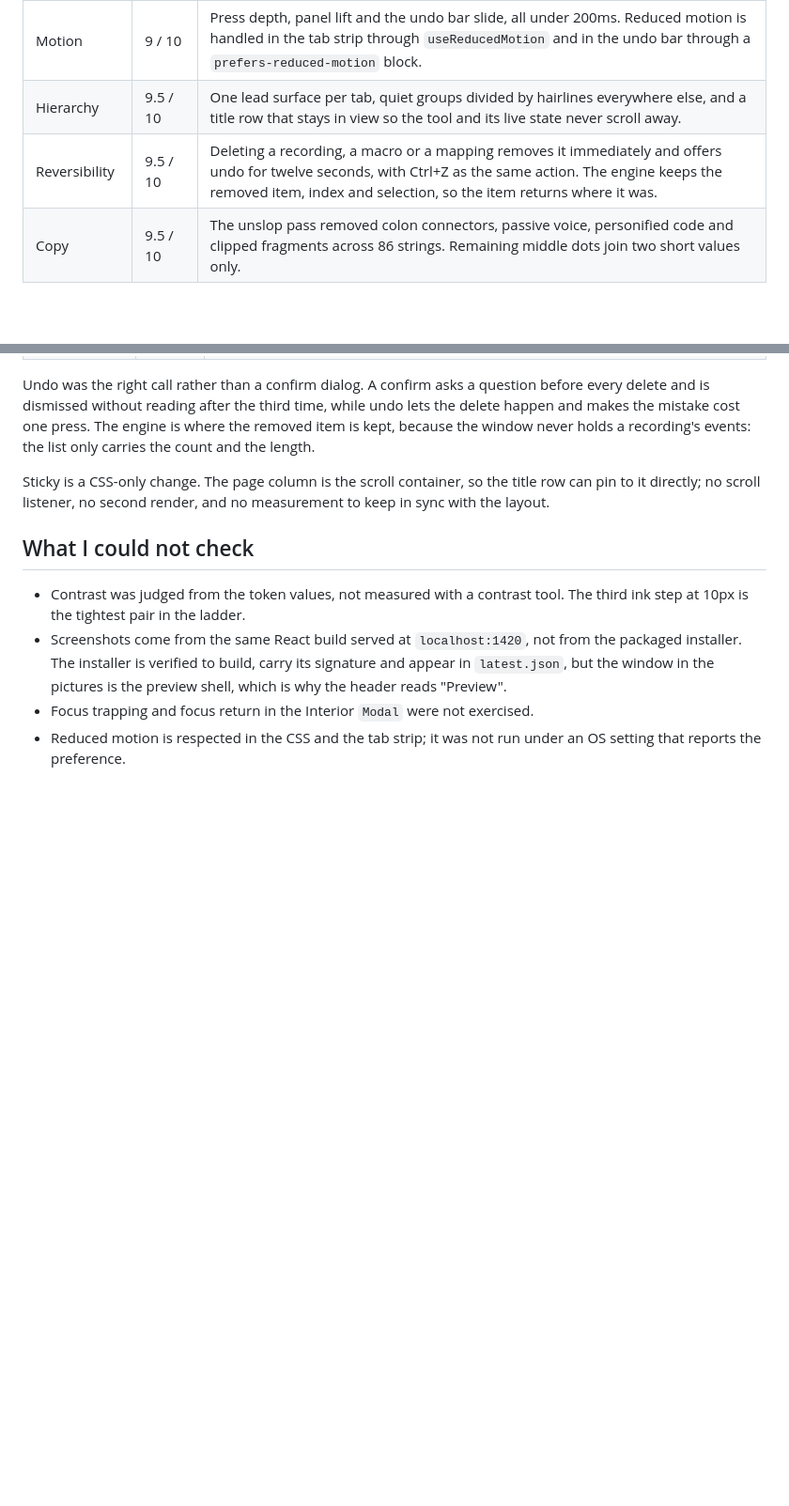
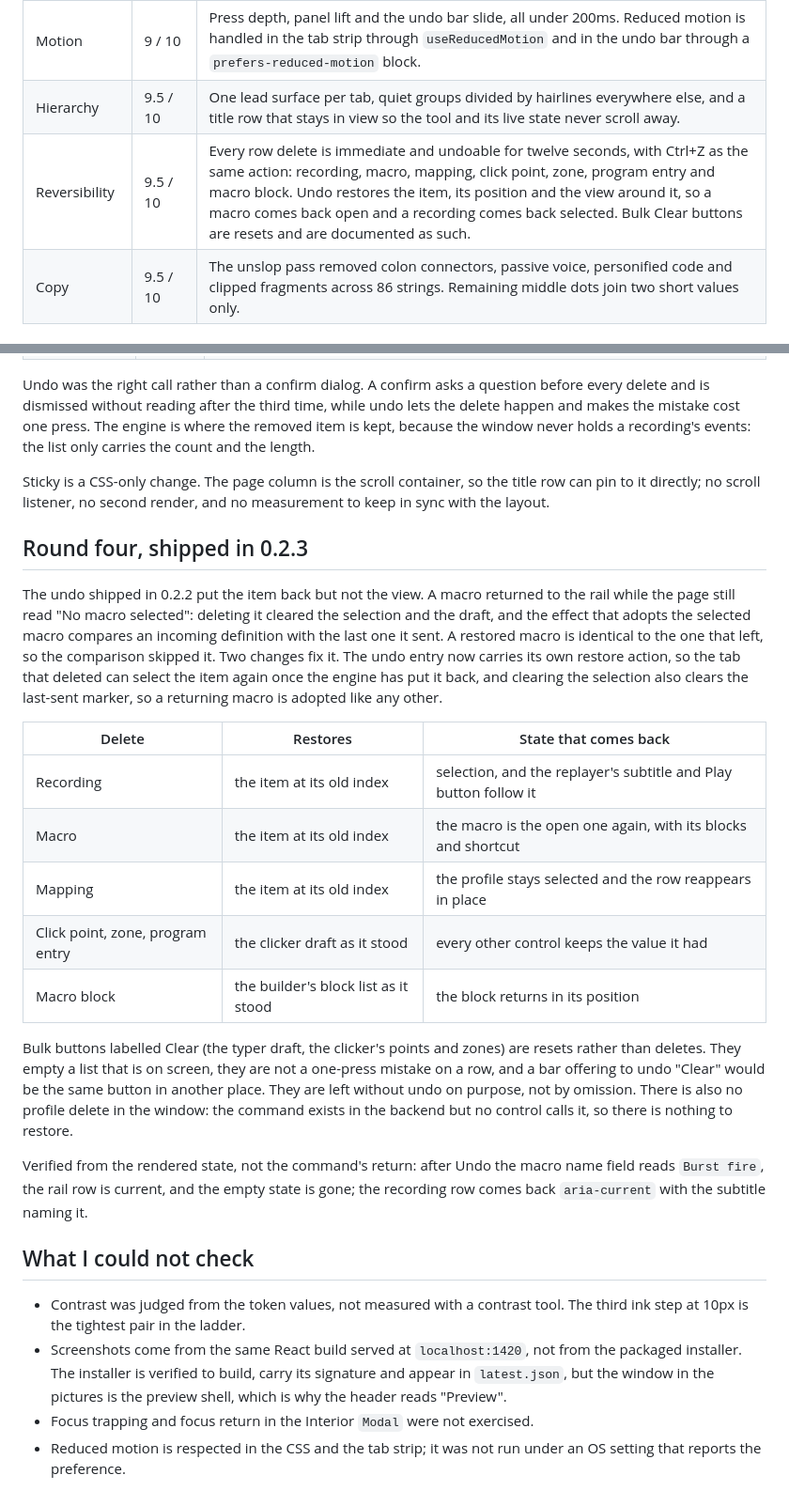
Before and after one commit to emrisca/crossup, a Markdown page: DESIGN-REVIEW.md, 2 parts joined by grey strips. Shown at 94% size. GitHub-like rendering; blank space fills up the shorter version.

```diff
--- a/DESIGN-REVIEW.md
+++ b/DESIGN-REVIEW.md
@@ -27,7 +27,7 @@ Each line is judged against the running app, not the intent. Evidence lives in
 | States | 9.5 / 10 | Empty states name the next action (mappings, recordings, macros, zones), the boot frame is a skeleton shaped like the window, errors land in a `role="status"` row, and disabled press buttons drop to 50 percent. Focus is a 2px accent ring from `styles.css`, because the controls are native elements rather than divs. |
 | Motion | 9 / 10 | Press depth, panel lift and the undo bar slide, all under 200ms. Reduced motion is handled in the tab strip through `useReducedMotion` and in the undo bar through a `prefers-reduced-motion` block. |
 | Hierarchy | 9.5 / 10 | One lead surface per tab, quiet groups divided by hairlines everywhere else, and a title row that stays in view so the tool and its live state never scroll away. |
-| Reversibility | 9.5 / 10 | Deleting a recording, a macro or a mapping removes it immediately and offers undo for twelve seconds, with Ctrl+Z as the same action. The engine keeps the removed item, index and selection, so the item returns where it was. |
+| Reversibility | 9.5 / 10 | Every row delete is immediate and undoable for twelve seconds, with Ctrl+Z as the same action: recording, macro, mapping, click point, zone, program entry and macro block. Undo restores the item, its position and the view around it, so a macro comes back open and a recording comes back selected. Bulk Clear buttons are resets and are documented as such. |
 | Copy | 9.5 / 10 | The unslop pass removed colon connectors, passive voice, personified code and clipped fragments across 86 strings. Remaining middle dots join two short values only. |
 
 ## Problems
@@ -135,6 +135,36 @@ Sticky is a CSS-only change. The page column is the scroll container, so the
 title row can pin to it directly; no scroll listener, no second render, and no
 measurement to keep in sync with the layout.
 
+## Round four, shipped in 0.2.3
+
+The undo shipped in 0.2.2 put the item back but not the view. A macro returned to
+the rail while the page still read "No macro selected": deleting it cleared the
+selection and the draft, and the effect that adopts the selected macro compares
+an incoming definition with the last one it sent. A restored macro is identical
+to the one that left, so the comparison skipped it. Two changes fix it. The undo
+entry now carries its own restore action, so the tab that deleted can select the
+item again once the engine has put it back, and clearing the selection also
+clears the last-sent marker, so a returning macro is adopted like any other.
+
+| Delete | Restores | State that comes back |
+| --- | --- | --- |
+| Recording | the item at its old index | selection, and the replayer's subtitle and Play button follow it |
+| Macro | the item at its old index | the macro is the open one again, with its blocks and shortcut |
+| Mapping | the item at its old index | the profile stays selected and the row reappears in place |
+| Click point, zone, program entry | the clicker draft as it stood | every other control keeps the value it had |
+| Macro block | the builder's block list as it stood | the block returns in its position |
+
+Bulk buttons labelled Clear (the typer draft, the clicker's points and zones) are
+resets rather than deletes. They empty a list that is on screen, they are not a
+one-press mistake on a row, and a bar offering to undo "Clear" would be the same
+button in another place. They are left without undo on purpose, not by omission.
+There is also no profile delete in the window: the command exists in the backend
+but no control calls it, so there is nothing to restore.
+
+Verified from the rendered state, not the command's return: after Undo the macro
+name field reads `Burst fire`, the rail row is current, and the empty state is
+gone; the recording row comes back `aria-current` with the subtitle naming it.
+
 ## What I could not check
 
 - Contrast was judged from the token values, not measured with a contrast tool.
```
Also changed, not shown: docs/ui-pass/README.md (+25 -1 lines), docs/ui-pass/undo-macro-restored.png (added), docs/ui-pass/undo-recording-restored.png (added), 10 other files.
